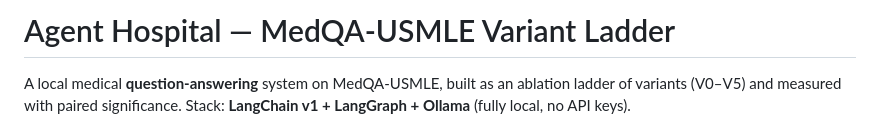
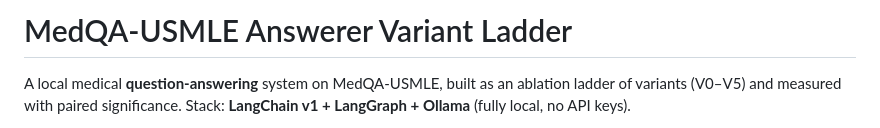
Before and after one commit to tigonguyen/langgraph-agent-hospital, a Markdown page: README.md, the part around the change. Drawn GitHub-style.

Commit message:
docs: rename README title to MedQA-USMLE Answerer Variant Ladder

```diff
--- a/README.md
+++ b/README.md
@@ -1,4 +1,4 @@
-# Agent Hospital — MedQA-USMLE Variant Ladder
+# MedQA-USMLE Answerer Variant Ladder
 
 A local medical **question-answering** system on MedQA-USMLE, built as an ablation ladder of
 variants (V0–V5) and measured with paired significance. Stack: **LangChain v1 + LangGraph + Ollama**
```
